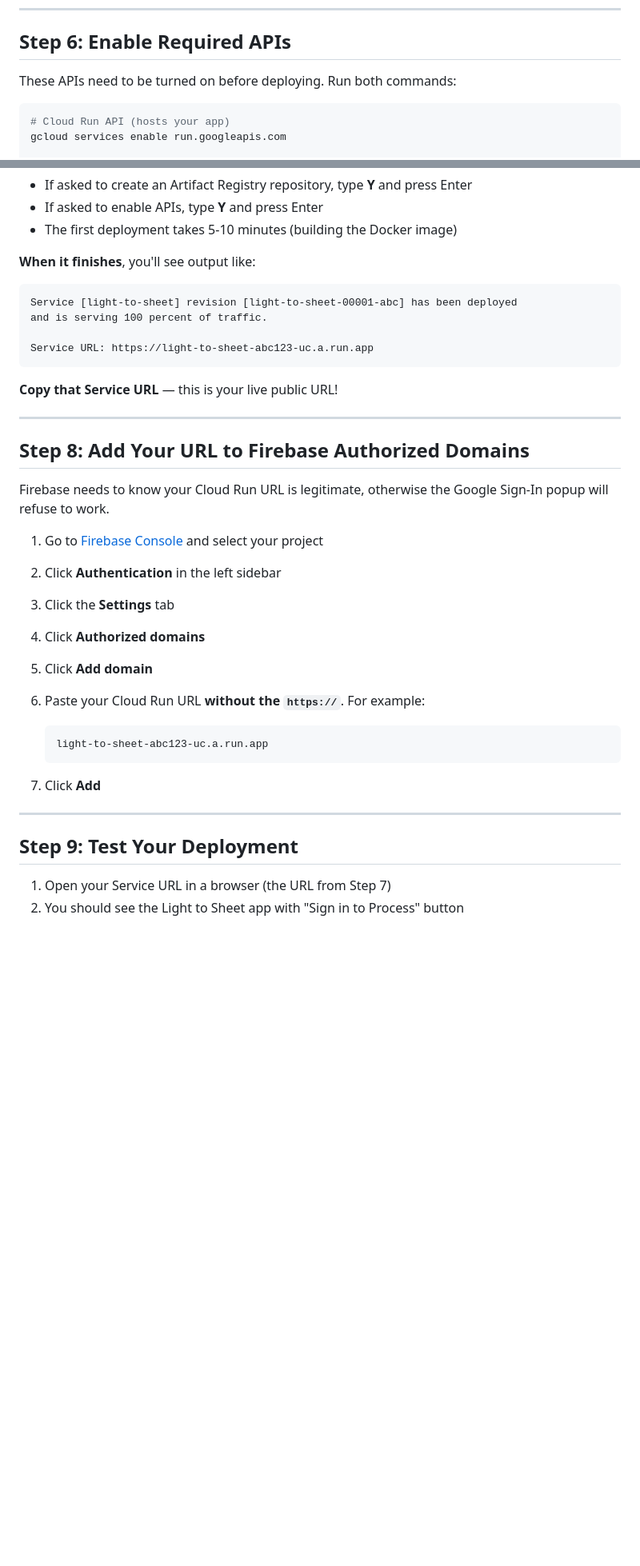
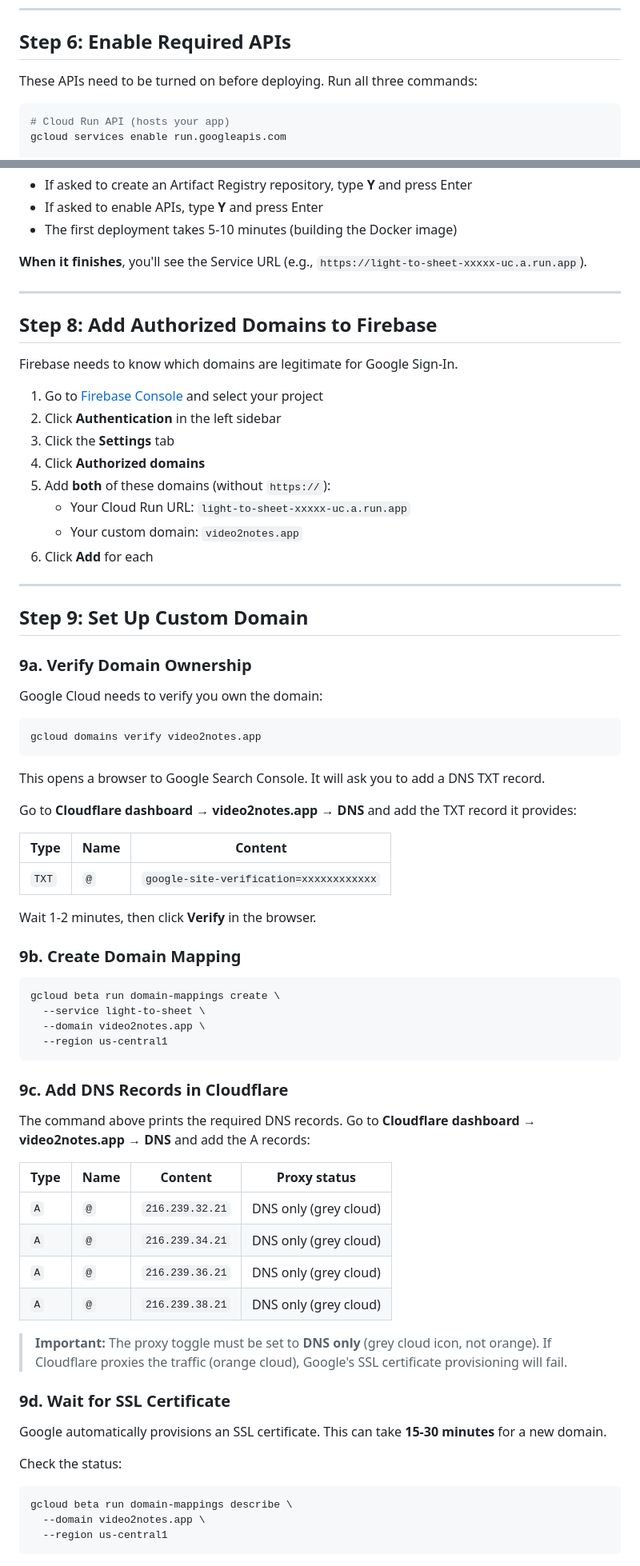
Before and after one commit to gary-vladimir/Light_To_Sheet, a Markdown page: DEPLOYMENT.md, 2 parts joined by grey strips. Shown at 80% size. Rendered like a GitHub page; blank space fills up the shorter version.

Commit message:
Added custom domain setup as a first-class step (Step 9): domain verification, domain mapping, DNS A records in Cloudflare, SSL certificate provisioning

````diff
--- a/DEPLOYMENT.md
+++ b/DEPLOYMENT.md
@@ -172,7 +159,7 @@ When `gcloud auth login` runs, it will open your browser. Sign in with the same
 
 ## Step 6: Enable Required APIs
 
-These APIs need to be turned on before deploying. Run both commands:
+These APIs need to be turned on before deploying. Run all three commands:
 
 ```bash
 # Cloud Run API (hosts your app)
@@ -244,38 +227,76 @@ gcloud run deploy light-to-sheet \
 - If asked to enable APIs, type **Y** and press Enter
 - The first deployment takes 5-10 minutes (building the Docker image)
 
-**When it finishes**, you'll see output like:
-
-```
-Service [light-to-sheet] revision [light-to-sheet-00001-abc] has been deployed
-and is serving 100 percent of traffic.
-
-Service URL: https://light-to-sheet-abc123-uc.a.run.app
-```
-
-**Copy that Service URL** — this is your live public URL!
+**When it finishes**, you'll see the Service URL (e.g., `https://light-to-sheet-xxxxx-uc.a.run.app`).
 
 ---
 
-## Step 8: Add Your URL to Firebase Authorized Domains
+## Step 8: Add Authorized Domains to Firebase
 
-Firebase needs to know your Cloud Run URL is legitimate, otherwise the Google Sign-In popup will refuse to work.
+Firebase needs to know which domains are legitimate for Google Sign-In.
 
 1. Go to [Firebase Console](https://console.firebase.google.com) and select your project
 2. Click **Authentication** in the left sidebar
 3. Click the **Settings** tab
 4. Click **Authorized domains**
-5. Click **Add domain**
-6. Paste your Cloud Run URL **without the `https://`**. For example:
-
-   ```
-   light-to-sheet-abc123-uc.a.run.app
-   ```
-
-7. Click **Add**
+5. Add **both** of these domains (without `https://`):
+   - Your Cloud Run URL: `light-to-sheet-xxxxx-uc.a.run.app`
+   - Your custom domain: `video2notes.app`
+6. Click **Add** for each
 
 ---
 
-## Step 9: Test Your Deployment
+## Step 9: Set Up Custom Domain
 
-1. Open your Service URL in a browser (the URL from Step 7)
+### 9a. Verify Domain Ownership
+
+Google Cloud needs to verify you own the domain:
+
+```bash
+gcloud domains verify video2notes.app
+```
+
+This opens a browser to Google Search Console. It will ask you to add a DNS TXT record.
+
+Go to **Cloudflare dashboard → video2notes.app → DNS** and add the TXT record it provides:
+
+| Type | Name | Content |
+|------|------|---------|
+| `TXT` | `@` | `google-site-verification=xxxxxxxxxxxx` |
+
+Wait 1-2 minutes, then click **Verify** in the browser.
+
+### 9b. Create Domain Mapping
+
+```bash
+gcloud beta run domain-mappings create \
+  --service light-to-sheet \
+  --domain video2notes.app \
+  --region us-central1
+```
+
+### 9c. Add DNS Records in Cloudflare
+
+The command above prints the required DNS records. Go to **Cloudflare dashboard → video2notes.app → DNS** and add the A records:
+
+| Type | Name | Content | Proxy status |
+|------|------|---------|--------------|
+| `A` | `@` | `216.239.32.21` | DNS only (grey cloud) |
+| `A` | `@` | `216.239.34.21` | DNS only (grey cloud) |
+| `A` | `@` | `216.239.36.21` | DNS only (grey cloud) |
+| `A` | `@` | `216.239.38.21` | DNS only (grey cloud) |
+
+> **Important:** The proxy toggle must be set to **DNS only** (grey cloud icon, not orange). If Cloudflare proxies the traffic (orange cloud), Google's SSL certificate provisioning will fail.
+
+### 9d. Wait for SSL Certificate
+
+Google automatically provisions an SSL certificate. This can take **15-30 minutes** for a new domain.
+
+Check the status:
+
+```bash
+gcloud beta run domain-mappings describe \
+  --domain video2notes.app \
+  --region us-central1
+```
+
````
Also changed, not shown: other parts of DEPLOYMENT.md (+120 -72 lines).
